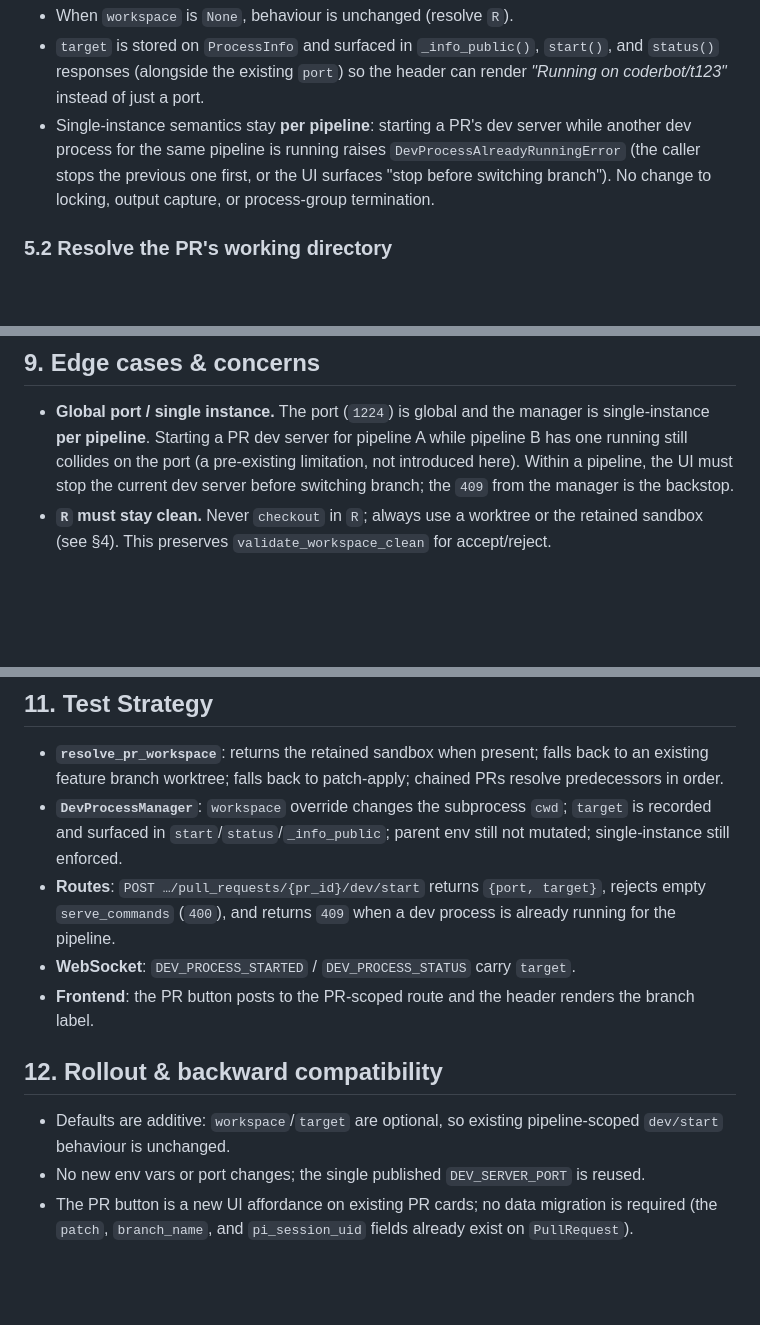
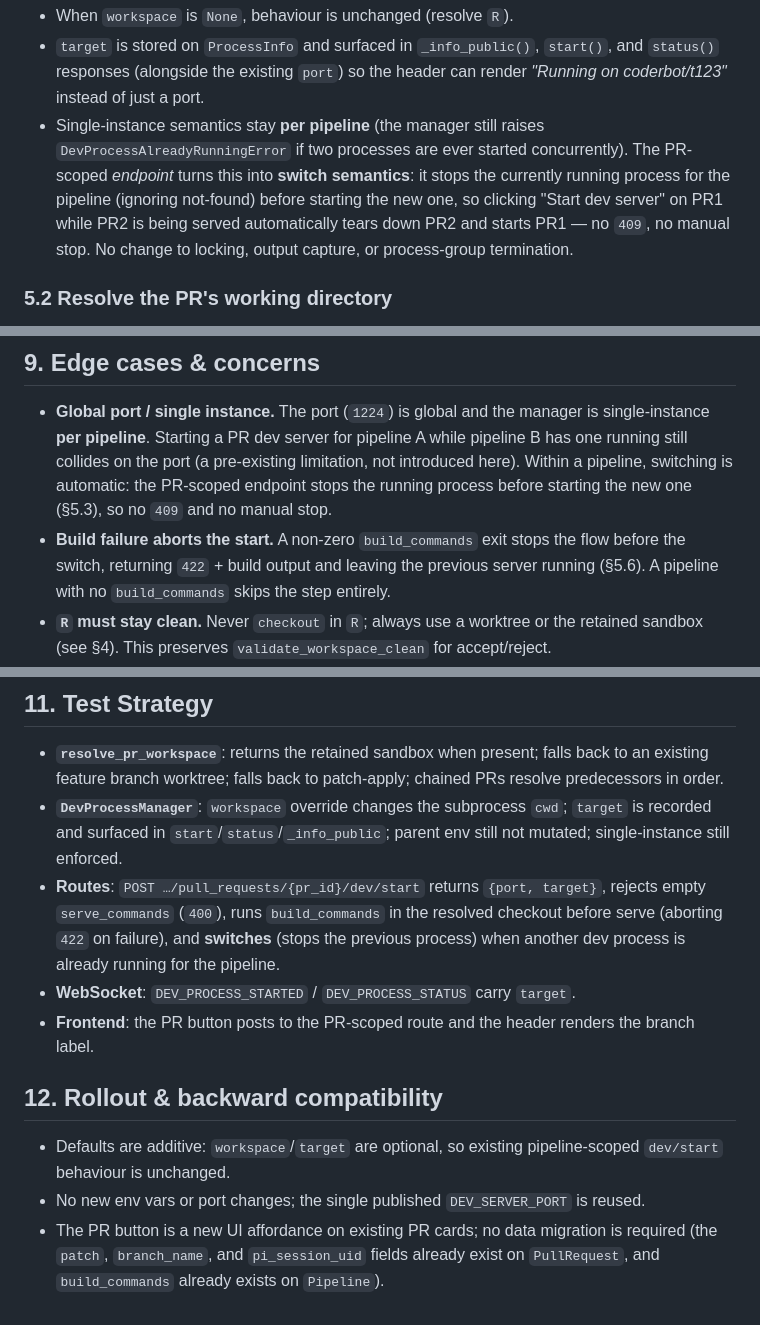
Before and after one commit to marcbaechinger/ajapopaja-build, a Markdown page: design/backend/dd_dev_server_pull_requests.md, 3 parts joined by grey strips. Rendered like a GitHub page; blank space fills up the shorter version.

```diff
--- a/design/backend/dd_dev_server_pull_requests.md
+++ b/design/backend/dd_dev_server_pull_requests.md
@@ -165,11 +165,14 @@ async def start(
 - `target` is stored on `ProcessInfo` and surfaced in `_info_public()`,
   `start()`, and `status()` responses (alongside the existing `port`) so the
   header can render *"Running on coderbot/t123"* instead of just a port.
-- Single-instance semantics stay **per pipeline**: starting a PR's dev server
-  while another dev process for the same pipeline is running raises
-  `DevProcessAlreadyRunningError` (the caller stops the previous one first, or
-  the UI surfaces "stop before switching branch"). No change to locking,
-  output capture, or process-group termination.
+- Single-instance semantics stay **per pipeline** (the manager still raises
+  `DevProcessAlreadyRunningError` if two processes are ever started
+  concurrently). The PR-scoped *endpoint* turns this into **switch semantics**:
+  it stops the currently running process for the pipeline (ignoring
+  not-found) before starting the new one, so clicking "Start dev server" on PR1
+  while PR2 is being served automatically tears down PR2 and starts PR1 — no
+  `409`, no manual stop. No change to locking, output capture, or process-group
+  termination.
 
 ### 5.2 Resolve the PR's working directory
 
@@ -324,9 +372,13 @@ cleanup to avoid unbounded growth:
 - **Global port / single instance.** The port (`1224`) is global and the manager
   is single-instance **per pipeline**. Starting a PR dev server for pipeline A
   while pipeline B has one running still collides on the port (a pre-existing
-  limitation, not introduced here). Within a pipeline, the UI must stop the
-  current dev server before switching branch; the `409` from the manager is the
-  backstop.
+  limitation, not introduced here). Within a pipeline, switching is automatic:
+  the PR-scoped endpoint stops the running process before starting the new one
+  (§5.3), so no `409` and no manual stop.
+- **Build failure aborts the start.** A non-zero `build_commands` exit stops the
+  flow before the switch, returning `422` + build output and leaving the
+  previous server running (§5.6). A pipeline with no `build_commands` skips the
+  step entirely.
 - **`R` must stay clean.** Never `checkout` in `R`; always use a worktree or the
   retained sandbox (see §4). This preserves `validate_workspace_clean` for
   accept/reject.
@@ -371,8 +423,9 @@ cleanup to avoid unbounded growth:
   `target` is recorded and surfaced in `start`/`status`/`_info_public`; parent
   env still not mutated; single-instance still enforced.
 - **Routes**: `POST …/pull_requests/{pr_id}/dev/start` returns `{port, target}`,
-  rejects empty `serve_commands` (`400`), and returns `409` when a dev process is
-  already running for the pipeline.
+  rejects empty `serve_commands` (`400`), runs `build_commands` in the resolved
+  checkout before serve (aborting `422` on failure), and **switches** (stops the
+  previous process) when another dev process is already running for the pipeline.
 - **WebSocket**: `DEV_PROCESS_STARTED` / `DEV_PROCESS_STATUS` carry `target`.
 - **Frontend**: the PR button posts to the PR-scoped route and the header renders
   the branch label.
@@ -385,4 +438,4 @@ cleanup to avoid unbounded growth:
   reused.
 - The PR button is a new UI affordance on existing PR cards; no data migration is
   required (the `patch`, `branch_name`, and `pi_session_uid` fields already exist
-  on `PullRequest`).
+  on `PullRequest`, and `build_commands` already exists on `Pipeline`).
```
Also changed, not shown: other parts of design/backend/dd_dev_server_pull_requests.md (+51 -6 lines).
